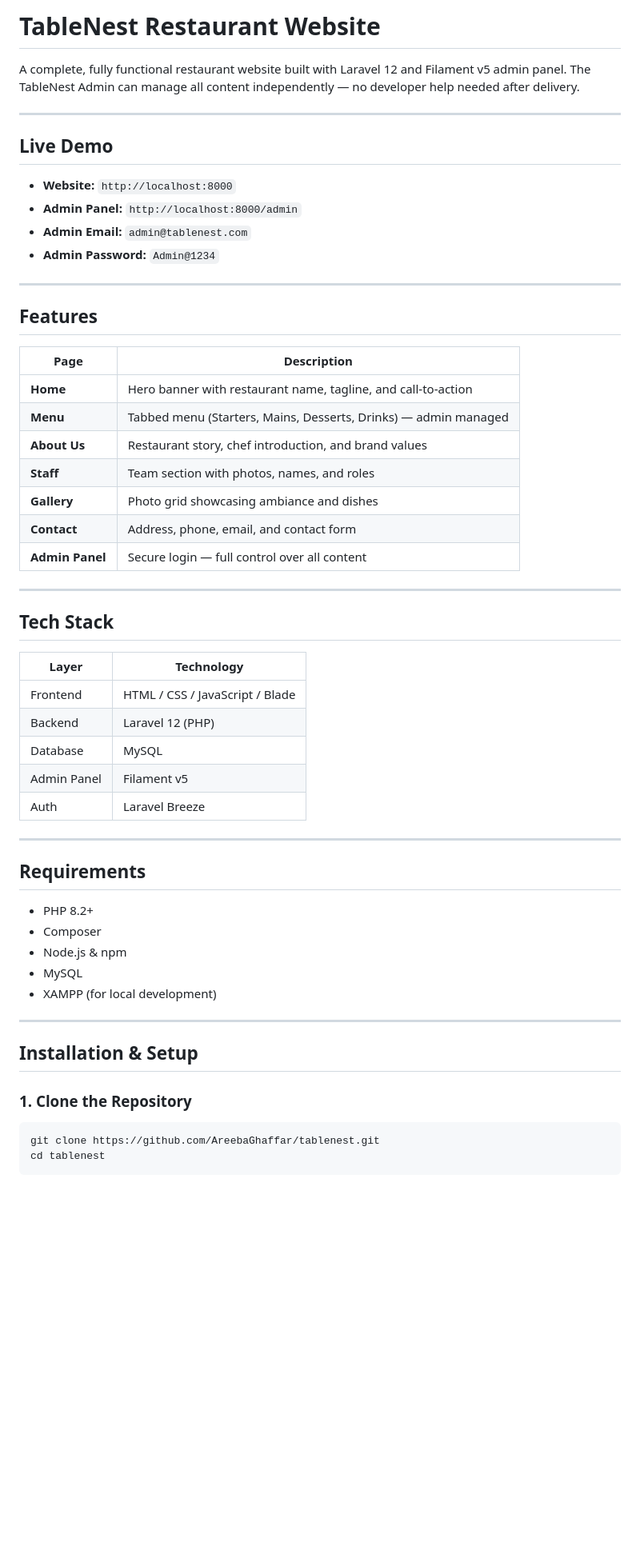
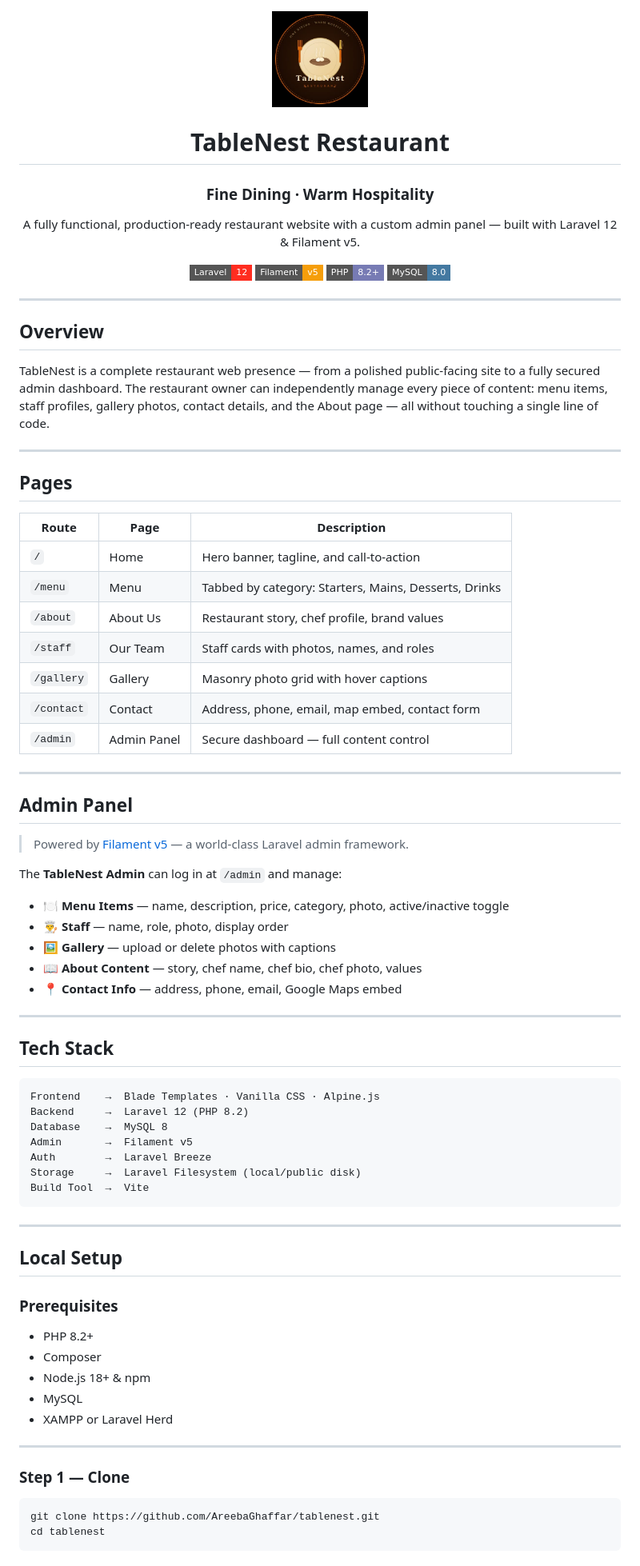
Before and after one commit to AreebaGhaffar/tablenest, a Markdown page: README.md, the part around one of its changes. Shown at 80% size. GitHub-like rendering; badges without logos; blank space fills up the shorter version.

Commit message:
Add professional README with setup guide, tech stack, and project structure

````diff
--- a/README.md
+++ b/README.md
@@ -1,57 +1,83 @@
-# TableNest Restaurant Website
+<div align="center">
 
-A complete, fully functional restaurant website built with Laravel 12 and Filament v5 admin panel. The TableNest Admin can manage all content independently — no developer help needed after delivery.
+<img src="public/images/logo.jpeg" alt="TableNest Logo" width="120" style="border-radius: 50%;" />
+
+# TableNest Restaurant
+
+### Fine Dining · Warm Hospitality
+
+A fully functional, production-ready restaurant website with a custom admin panel — built with Laravel 12 & Filament v5.
+
+[![Laravel](https://img.shields.io/badge/Laravel-12-FF2D20?style=flat-square&logo=laravel&logoColor=white)](https://laravel.com)
+[![Filament](https://img.shields.io/badge/Filament-v5-F59E0B?style=flat-square)](https://filamentphp.com)
+[![PHP](https://img.shields.io/badge/PHP-8.2+-777BB4?style=flat-square&logo=php&logoColor=white)](https://php.net)
+[![MySQL](https://img.shields.io/badge/MySQL-8.0-4479A1?style=flat-square&logo=mysql&logoColor=white)](https://mysql.com)
+
+</div>
 
 ---
 
-## Live Demo
+## Overview
 
-- **Website:** `http://localhost:8000`
-- **Admin Panel:** `http://localhost:8000/admin`
-- **Admin Email:** `admin@tablenest.com`
-- **Admin Password:** `Admin@1234`
+TableNest is a complete restaurant web presence — from a polished public-facing site to a fully secured admin dashboard. The restaurant owner can independently manage every piece of content: menu items, staff profiles, gallery photos, contact details, and the About page — all without touching a single line of code.
 
 ---
 
-## Features
+## Pages
 
-| Page | Description |
-|------|-------------|
-| **Home** | Hero banner with restaurant name, tagline, and call-to-action |
-| **Menu** | Tabbed menu (Starters, Mains, Desserts, Drinks) — admin managed |
-| **About Us** | Restaurant story, chef introduction, and brand values |
-| **Staff** | Team section with photos, names, and roles |
-| **Gallery** | Photo grid showcasing ambiance and dishes |
-| **Contact** | Address, phone, email, and contact form |
-| **Admin Panel** | Secure login — full control over all content |
+| Route | Page | Description |
+|-------|------|-------------|
+| `/` | Home | Hero banner, tagline, and call-to-action |
+| `/menu` | Menu | Tabbed by category: Starters, Mains, Desserts, Drinks |
+| `/about` | About Us | Restaurant story, chef profile, brand values |
+| `/staff` | Our Team | Staff cards with photos, names, and roles |
+| `/gallery` | Gallery | Masonry photo grid with hover captions |
+| `/contact` | Contact | Address, phone, email, map embed, contact form |
+| `/admin` | Admin Panel | Secure dashboard — full content control |
+
+---
+
+## Admin Panel
+
+> Powered by [Filament v5](https://filamentphp.com) — a world-class Laravel admin framework.
+
+The **TableNest Admin** can log in at `/admin` and manage:
+
+- 🍽️ **Menu Items** — name, description, price, category, photo, active/inactive toggle
+- 👨‍🍳 **Staff** — name, role, photo, display order
+- 🖼️ **Gallery** — upload or delete photos with captions
+- 📖 **About Content** — story, chef name, chef bio, chef photo, values
+- 📍 **Contact Info** — address, phone, email, Google Maps embed
 
 ---
 
 ## Tech Stack
 
-| Layer | Technology |
-|-------|------------|
-| Frontend | HTML / CSS / JavaScript / Blade |
-| Backend | Laravel 12 (PHP) |
-| Database | MySQL |
-| Admin Panel | Filament v5 |
-| Auth | Laravel Breeze |
+```
+Frontend    →  Blade Templates · Vanilla CSS · Alpine.js
+Backend     →  Laravel 12 (PHP 8.2)
+Database    →  MySQL 8
+Admin       →  Filament v5
+Auth        →  Laravel Breeze
+Storage     →  Laravel Filesystem (local/public disk)
+Build Tool  →  Vite
+```
 
 ---
 
-## Requirements
+## Local Setup
+
+### Prerequisites
 
 - PHP 8.2+
 - Composer
-- Node.js & npm
+- Node.js 18+ & npm
 - MySQL
-- XAMPP (for local development)
+- XAMPP or Laravel Herd
 
 ---
 
-## Installation & Setup
-
-### 1. Clone the Repository
+### Step 1 — Clone
 
 ```bash
 git clone https://github.com/AreebaGhaffar/tablenest.git
````
Also changed, not shown: other parts of README.md (+64 -59 lines).
